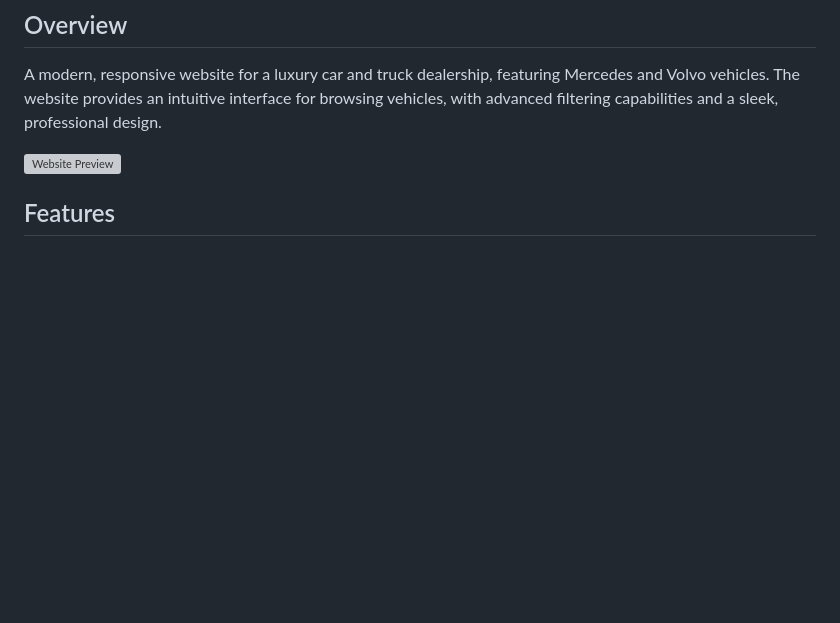
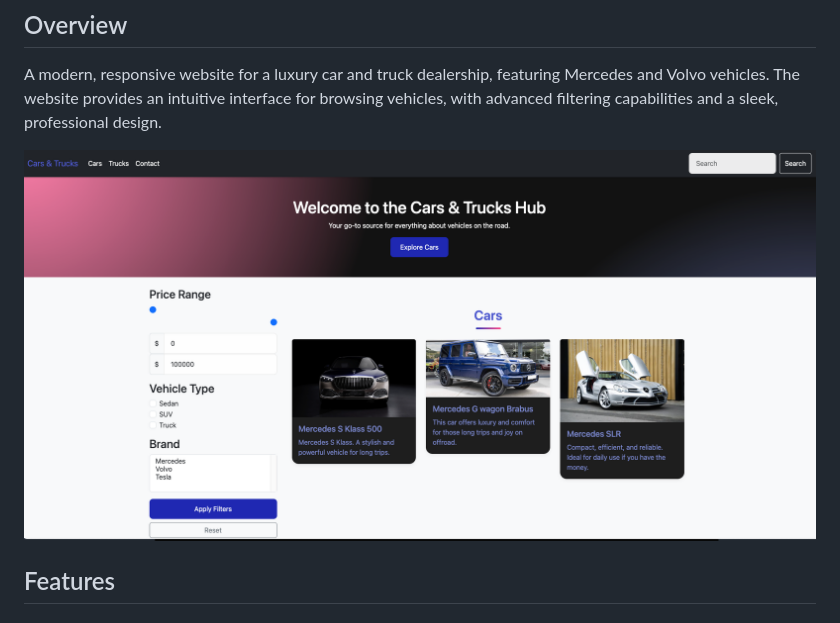
Before and after one commit to alexandru214/IOC-IFR, a Markdown page: README.md, the part around the change. Drawn GitHub-style; pictures changed too: site.png (added); blank space fills up the shorter version; grey boxes are pictures that could not be loaded.

Commit message:
add png to readme

```diff
--- a/README.md
+++ b/README.md
@@ -3,7 +3,7 @@
 ## Overview
 A modern, responsive website for a luxury car and truck dealership, featuring Mercedes and Volvo vehicles. The website provides an intuitive interface for browsing vehicles, with advanced filtering capabilities and a sleek, professional design.
 
-![Website Preview](path-to-screenshot.jpg)
+![Website Preview](site.png)
 
 ## Features
 
```
